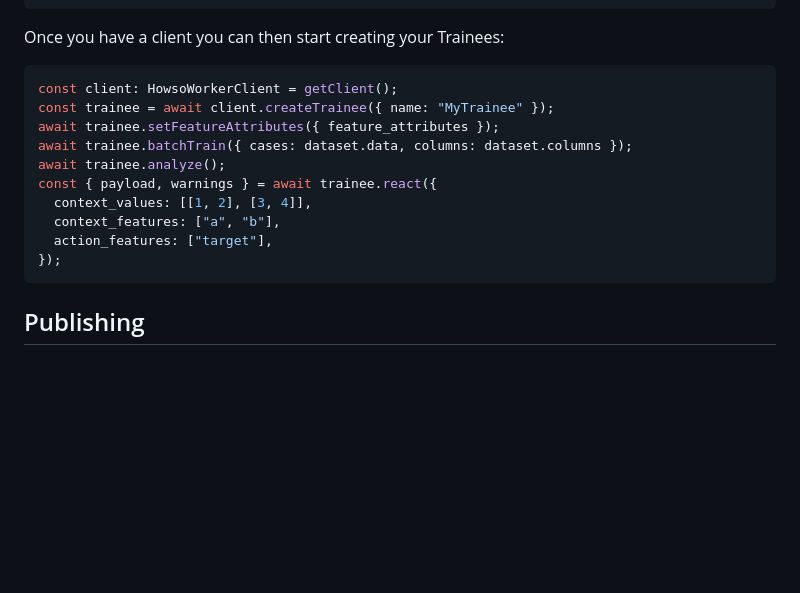
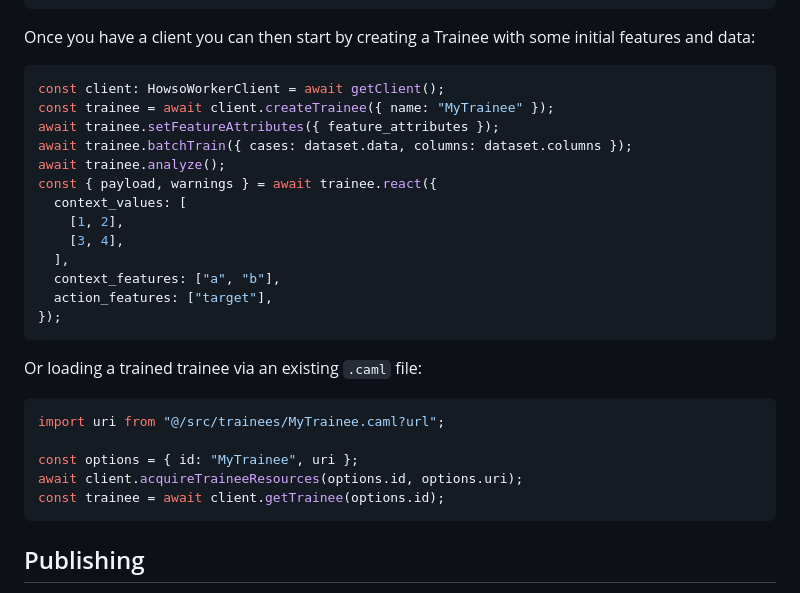
Before and after one commit to howsoai/howso-engine-ts, a Markdown page: README.md, the part around the change. Rendered like a GitHub page; blank space fills up the shorter version.

Commit message:
Added README directions for acquireTraineeResources

````diff
--- a/README.md
+++ b/README.md
@@ -93,19 +93,32 @@ const getClient = async (options?: ClientOptions): Promise<HowsoWorkerClient> =>
 };
 ```
 
-Once you have a client you can then start creating your Trainees:
+Once you have a client you can then start by creating a Trainee with some initial features and data:
 
 ```ts
-const client: HowsoWorkerClient = getClient();
+const client: HowsoWorkerClient = await getClient();
 const trainee = await client.createTrainee({ name: "MyTrainee" });
 await trainee.setFeatureAttributes({ feature_attributes });
 await trainee.batchTrain({ cases: dataset.data, columns: dataset.columns });
 await trainee.analyze();
 const { payload, warnings } = await trainee.react({
-  context_values: [[1, 2], [3, 4]],
+  context_values: [
+    [1, 2],
+    [3, 4],
+  ],
   context_features: ["a", "b"],
   action_features: ["target"],
 });
+```
+
+Or loading a trained trainee via an existing `.caml` file:
+
+```ts
+import uri from "@/src/trainees/MyTrainee.caml?url";
+
+const options = { id: "MyTrainee", uri };
+await client.acquireTraineeResources(options.id, options.uri);
+const trainee = await client.getTrainee(options.id);
 ```
 
 ## Publishing
````
